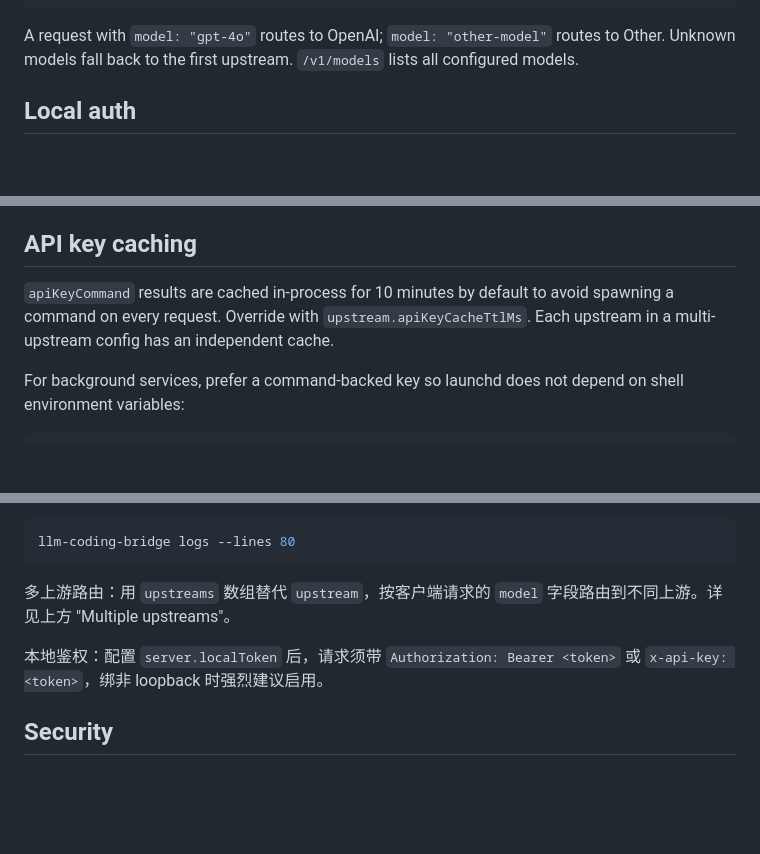
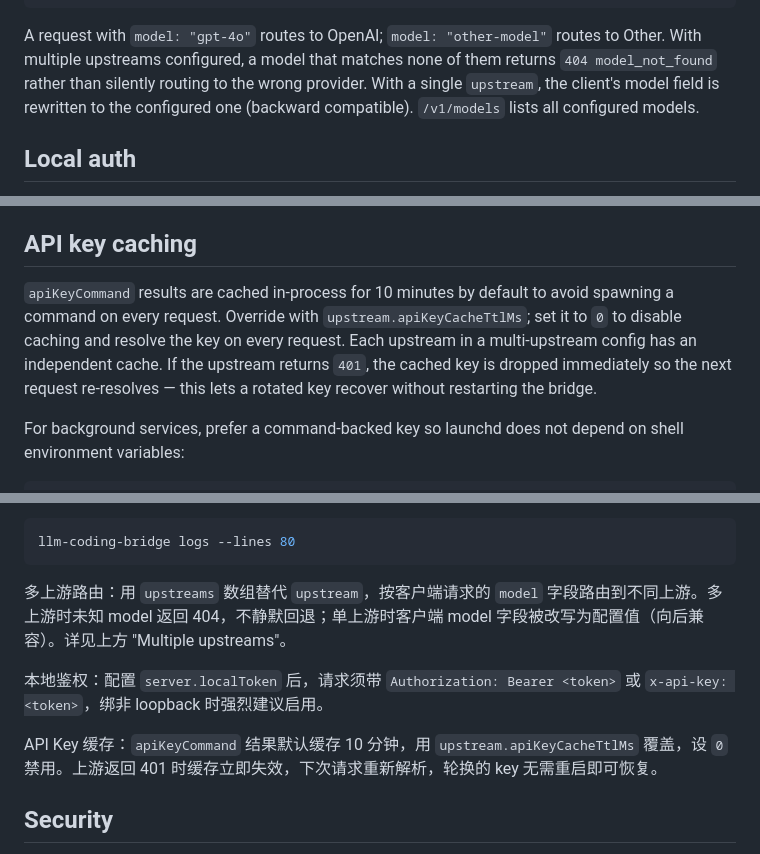
Before and after one commit to sevoniva/llm-coding-bridge, a Markdown page: README.md, 3 parts joined by grey strips. Drawn GitHub-style; blank space fills up the shorter version.

Commit message:
README: correct unknown-model behavior, document cache ttl:0 and 401 self-heal

````diff
--- a/README.md
+++ b/README.md
@@ -84,7 +84,7 @@ Route requests to different providers by the `model` field the client sends. Use
 }
 ```
 
-A request with `model: "gpt-4o"` routes to OpenAI; `model: "other-model"` routes to Other. Unknown models fall back to the first upstream. `/v1/models` lists all configured models.
+A request with `model: "gpt-4o"` routes to OpenAI; `model: "other-model"` routes to Other. With multiple upstreams configured, a model that matches none of them returns `404 model_not_found` rather than silently routing to the wrong provider. With a single `upstream`, the client's model field is rewritten to the configured one (backward compatible). `/v1/models` lists all configured models.
 
 ## Local auth
 
@@ -100,7 +100,7 @@ Clients must then send `Authorization: Bearer your-secret` or `x-api-key: your-s
 
 ## API key caching
 
-`apiKeyCommand` results are cached in-process for 10 minutes by default to avoid spawning a command on every request. Override with `upstream.apiKeyCacheTtlMs`. Each upstream in a multi-upstream config has an independent cache.
+`apiKeyCommand` results are cached in-process for 10 minutes by default to avoid spawning a command on every request. Override with `upstream.apiKeyCacheTtlMs`; set it to `0` to disable caching and resolve the key on every request. Each upstream in a multi-upstream config has an independent cache. If the upstream returns `401`, the cached key is dropped immediately so the next request re-resolves — this lets a rotated key recover without restarting the bridge.
 
 For background services, prefer a command-backed key so launchd does not depend on shell environment variables:
 
@@ -365,9 +365,11 @@ claude --bare --setting-sources local -p --model sonnet "Reply exactly: OK"
 llm-coding-bridge logs --lines 80
 ```
 
-多上游路由：用 `upstreams` 数组替代 `upstream`，按客户端请求的 `model` 字段路由到不同上游。详见上方 "Multiple upstreams"。
+多上游路由：用 `upstreams` 数组替代 `upstream`，按客户端请求的 `model` 字段路由到不同上游。多上游时未知 model 返回 404，不静默回退；单上游时客户端 model 字段被改写为配置值（向后兼容）。详见上方 "Multiple upstreams"。
 
 本地鉴权：配置 `server.localToken` 后，请求须带 `Authorization: Bearer <token>` 或 `x-api-key: <token>`，绑非 loopback 时强烈建议启用。
+
+API Key 缓存：`apiKeyCommand` 结果默认缓存 10 分钟，用 `upstream.apiKeyCacheTtlMs` 覆盖，设 `0` 禁用。上游返回 401 时缓存立即失效，下次请求重新解析，轮换的 key 无需重启即可恢复。
 
 ## Security
 
````
Also changed, not shown: other parts of README.md (+1 -1 lines).
